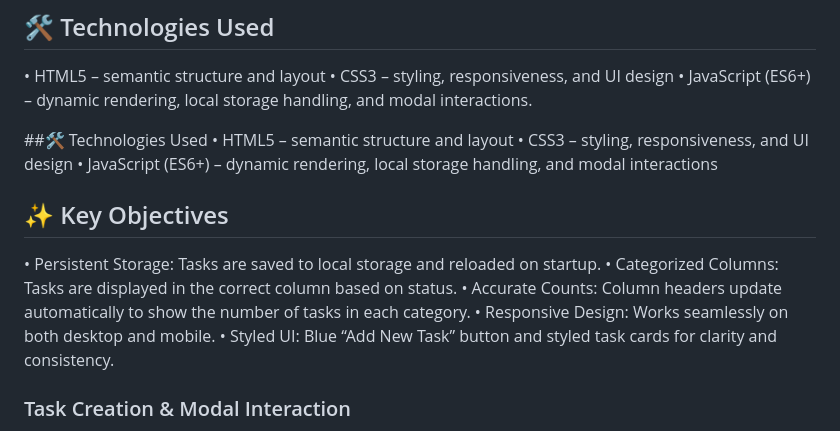
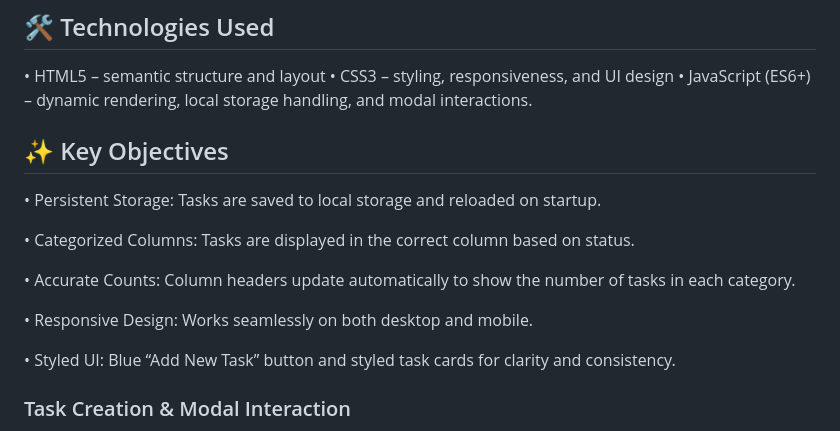
Before and after one commit to Matiwane123/UNAMAT25572_Group-A-PT02508_Unathi_Matiwane_JSL05, a Markdown page: README.md, the part around the change. Drawn GitHub-style.

Commit message:
updated Technologies cause there was duplicate on the information

```diff
--- a/README.md
+++ b/README.md
@@ -11,17 +11,16 @@ This project demonstrates my skills in DOM manipulation, modular JavaScript, res
 • CSS3 – styling, responsiveness, and UI design
 • JavaScript (ES6+) – dynamic rendering, local storage handling, and modal interactions.
 
-##🛠 Technologies Used
-• HTML5 – semantic structure and layout
-• CSS3 – styling, responsiveness, and UI design
-• JavaScript (ES6+) – dynamic rendering, local storage handling, and modal interactions
-
 ## ✨ Key Objectives
 
 • Persistent Storage: Tasks are saved to local storage and reloaded on startup.
+
 • Categorized Columns: Tasks are displayed in the correct column based on status.
+
 • Accurate Counts: Column headers update automatically to show the number of tasks in each category.
+
 • Responsive Design: Works seamlessly on both desktop and mobile.
+
 • Styled UI: Blue “Add New Task” button and styled task cards for clarity and consistency.
 
 ### Task Creation & Modal Interaction
```
